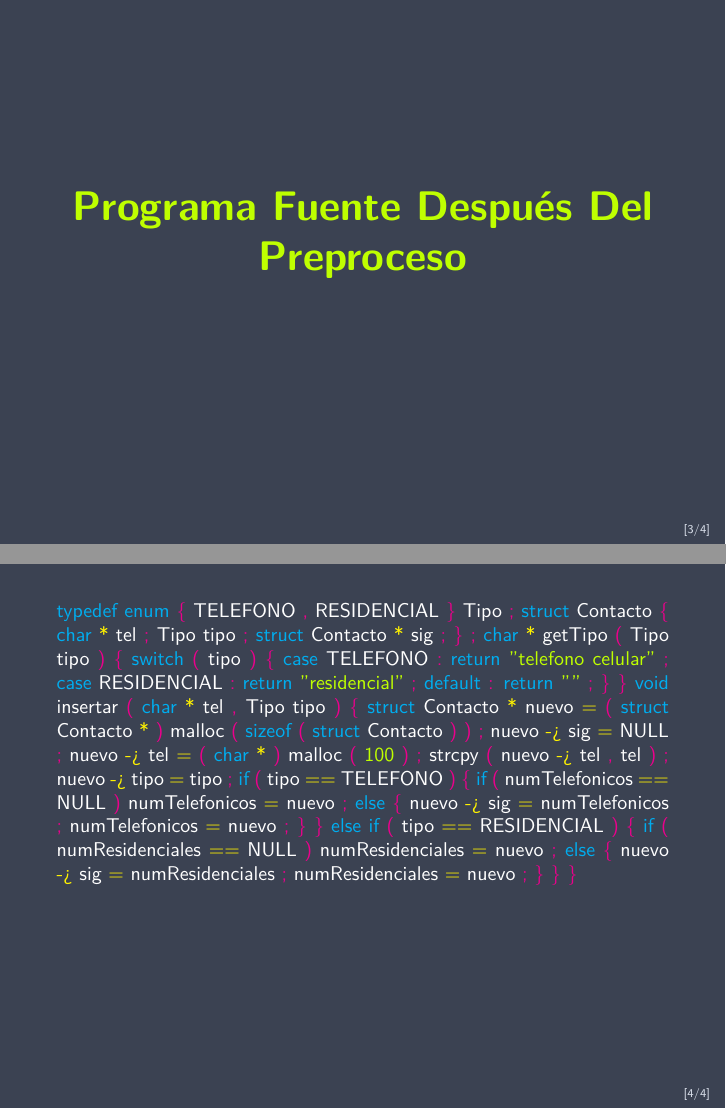
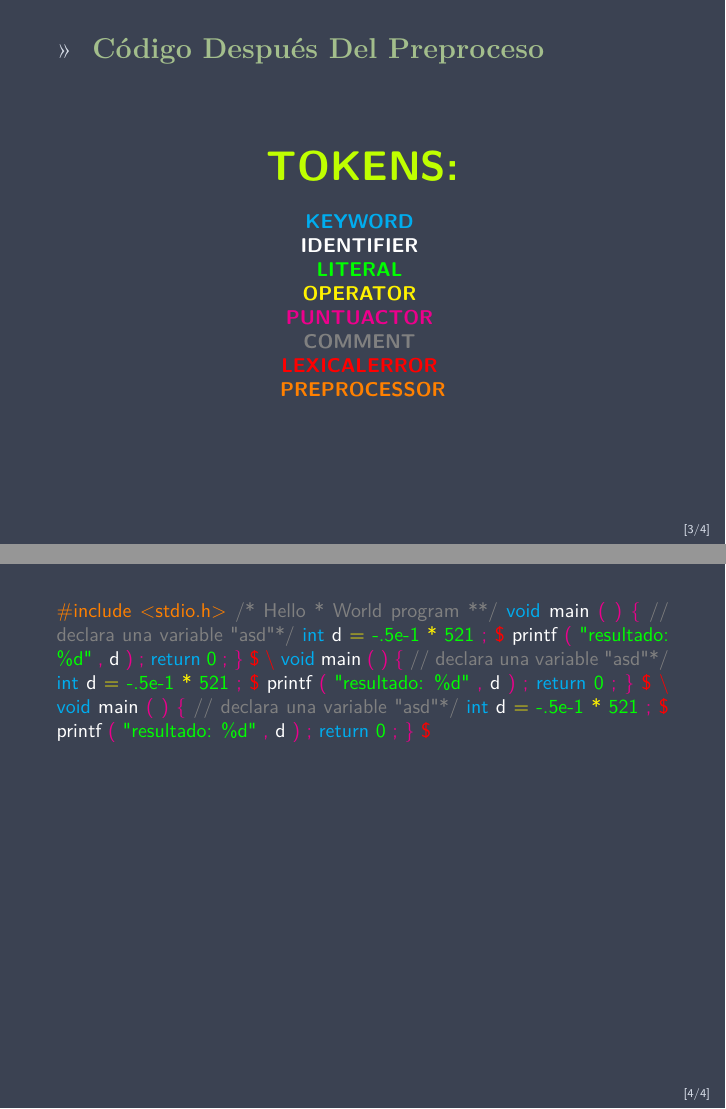
Before and after one commit to ronaldhgamez/Scanner_Flex, LaTeX slides (Project/latex.tex, which reads Project/histograma.tex): pages 4 and 5 of 6, joined at a grey line. Compiled offline with pdfLaTeX.

Commit message:
casi completo sin prepro

```diff
--- a/Project/histograma.tex
+++ b/Project/histograma.tex
@@ -1,79 +1,56 @@
 \justifying \small
 
-\textcolor{cyan}{typedef} \textcolor{cyan}{enum} \textcolor{magenta}{\{} \textcolor{white}{TELEFONO}
-\textcolor{magenta}{,} \textcolor{white}{RESIDENCIAL} \textcolor{magenta}{\}} \textcolor{white}{Tipo}
-\textcolor{magenta}{;} \textcolor{cyan}{struct} \textcolor{white}{Contacto} \textcolor{magenta}{\{}
-\textcolor{cyan}{char} \textcolor{yellow}{*} \textcolor{white}{tel} \textcolor{magenta}{;}
-\textcolor{white}{Tipo} \textcolor{white}{tipo} \textcolor{magenta}{;} \textcolor{cyan}{struct}
-\textcolor{white}{Contacto} \textcolor{yellow}{*} \textcolor{white}{sig} \textcolor{magenta}{;}
-\textcolor{magenta}{\}} \textcolor{magenta}{;} \textcolor{cyan}{char} \textcolor{yellow}{*}
-\textcolor{white}{getTipo} \textcolor{magenta}{(} \textcolor{white}{Tipo} \textcolor{white}{tipo}
-\textcolor{magenta}{)} \textcolor{magenta}{\{} \textcolor{cyan}{switch} \textcolor{magenta}{(}
-\textcolor{white}{tipo} \textcolor{magenta}{)} \textcolor{magenta}{\{} \textcolor{cyan}{case}
-\textcolor{white}{TELEFONO} \textcolor{magenta}{:} \textcolor{cyan}{return} \textcolor{lime}{"telefono celular"}
-\textcolor{magenta}{;} \textcolor{cyan}{case} \textcolor{white}{RESIDENCIAL} \textcolor{magenta}{:}
-\textcolor{cyan}{return} \textcolor{lime}{"residencial"} \textcolor{magenta}{;} \textcolor{cyan}{default}
-\textcolor{magenta}{:} \textcolor{cyan}{return} \textcolor{lime}{""} \textcolor{magenta}{;}
-\textcolor{magenta}{\}} \textcolor{magenta}{\}} \textcolor{cyan}{void} \textcolor{white}{insertar}
-\textcolor{magenta}{(} \textcolor{cyan}{char} \textcolor{yellow}{*} \textcolor{white}{tel}
-\textcolor{magenta}{,} \textcolor{white}{Tipo} \textcolor{white}{tipo} \textcolor{magenta}{)}
-\textcolor{magenta}{\{} \textcolor{cyan}{struct} \textcolor{white}{Contacto} \textcolor{yellow}{*}
-\textcolor{white}{nuevo} \textcolor{yellow}{=} \textcolor{magenta}{(} \textcolor{cyan}{struct}
-\textcolor{white}{Contacto} \textcolor{yellow}{*} \textcolor{magenta}{)} \textcolor{white}{malloc}
-\textcolor{magenta}{(} \textcolor{cyan}{sizeof} \textcolor{magenta}{(} \textcolor{cyan}{struct}
-\textcolor{white}{Contacto} \textcolor{magenta}{)} \textcolor{magenta}{)} \textcolor{magenta}{;}
-\textcolor{white}{nuevo} \textcolor{yellow}{->} \textcolor{white}{sig} \textcolor{yellow}{=}
-\textcolor{white}{NULL} \textcolor{magenta}{;} \textcolor{white}{nuevo} \textcolor{yellow}{->}
-\textcolor{white}{tel} \textcolor{yellow}{=} \textcolor{magenta}{(} \textcolor{cyan}{char}
-\textcolor{yellow}{*} \textcolor{magenta}{)} \textcolor{white}{malloc} \textcolor{magenta}{(}
-\textcolor{lime}{100} \textcolor{magenta}{)} \textcolor{magenta}{;} \textcolor{white}{strcpy}
-\textcolor{magenta}{(} \textcolor{white}{nuevo} \textcolor{yellow}{->} \textcolor{white}{tel}
-\textcolor{magenta}{,} \textcolor{white}{tel} \textcolor{magenta}{)} \textcolor{magenta}{;}
-\textcolor{white}{nuevo} \textcolor{yellow}{->} \textcolor{white}{tipo} \textcolor{yellow}{=}
-\textcolor{white}{tipo} \textcolor{magenta}{;} \textcolor{cyan}{if} \textcolor{magenta}{(}
-\textcolor{white}{tipo} \textcolor{yellow}{==} \textcolor{white}{TELEFONO} \textcolor{magenta}{)}
-\textcolor{magenta}{\{} \textcolor{cyan}{if} \textcolor{magenta}{(} \textcolor{white}{numTelefonicos}
-\textcolor{yellow}{==} \textcolor{white}{NULL} \textcolor{magenta}{)} \textcolor{white}{numTelefonicos}
-\textcolor{yellow}{=} \textcolor{white}{nuevo} \textcolor{magenta}{;} \textcolor{cyan}{else}
-\textcolor{magenta}{\{} \textcolor{white}{nuevo} \textcolor{yellow}{->} \textcolor{white}{sig}
-\textcolor{yellow}{=} \textcolor{white}{numTelefonicos} \textcolor{magenta}{;} \textcolor{white}{numTelefonicos}
-\textcolor{yellow}{=} \textcolor{white}{nuevo} \textcolor{magenta}{;} \textcolor{magenta}{\}}
-\textcolor{magenta}{\}} \textcolor{cyan}{else} \textcolor{cyan}{if} \textcolor{magenta}{(}
-\textcolor{white}{tipo} \textcolor{yellow}{==} \textcolor{white}{RESIDENCIAL} \textcolor{magenta}{)}
-\textcolor{magenta}{\{} \textcolor{cyan}{if} \textcolor{magenta}{(} \textcolor{white}{numResidenciales}
-\textcolor{yellow}{==} \textcolor{white}{NULL} \textcolor{magenta}{)} \textcolor{white}{numResidenciales}
-\textcolor{yellow}{=} \textcolor{white}{nuevo} \textcolor{magenta}{;} \textcolor{cyan}{else}
-\textcolor{magenta}{\{} \textcolor{white}{nuevo} \textcolor{yellow}{->} \textcolor{white}{sig}
-\textcolor{yellow}{=} \textcolor{white}{numResidenciales} \textcolor{magenta}{;} \textcolor{white}{numResidenciales}
-\textcolor{yellow}{=} \textcolor{white}{nuevo} \textcolor{magenta}{;} \textcolor{magenta}{\}}
-\textcolor{magenta}{\}} \textcolor{magenta}{\}}
+\textcolor{orange}{\#include <stdio.h>} \textcolor{gray}{/* Hello
+ * World program
+ **/} \textcolor{cyan}{void} \textcolor{white}{main}
+\textcolor{magenta}{(} \textcolor{magenta}{)} \textcolor{magenta}{\{} \textcolor{gray}{// declara una variable "asd"*/}
+\textcolor{cyan}{int} \textcolor{white}{d} \textcolor{yellow}{=} \textcolor{green}{-.5e-1}
+\textcolor{yellow}{*} \textcolor{green}{521} \textcolor{magenta}{;} \textcolor{red}{\$}
+\textcolor{white}{printf} \textcolor{magenta}{(} \textcolor{green}{"resultado: \%d"} \textcolor{magenta}{,}
+\textcolor{white}{d} \textcolor{magenta}{)} \textcolor{magenta}{;} \textcolor{cyan}{return}
+\textcolor{green}{0} \textcolor{magenta}{;} \textcolor{magenta}{\}} \textcolor{red}{\$}
+\textcolor{red}{\textbackslash} \textcolor{cyan}{void} \textcolor{white}{main} \textcolor{magenta}{(}
+\textcolor{magenta}{)} \textcolor{magenta}{\{} \textcolor{gray}{// declara una variable "asd"*/} \textcolor{cyan}{int}
+\textcolor{white}{d} \textcolor{yellow}{=} \textcolor{green}{-.5e-1} \textcolor{yellow}{*}
+\textcolor{green}{521} \textcolor{magenta}{;} \textcolor{red}{\$} \textcolor{white}{printf}
+\textcolor{magenta}{(} \textcolor{green}{"resultado: \%d"} \textcolor{magenta}{,} \textcolor{white}{d}
+\textcolor{magenta}{)} \textcolor{magenta}{;} \textcolor{cyan}{return} \textcolor{green}{0}
+\textcolor{magenta}{;} \textcolor{magenta}{\}} \textcolor{red}{\$} \textcolor{red}{\textbackslash}
+\textcolor{cyan}{void} \textcolor{white}{main} \textcolor{magenta}{(} \textcolor{magenta}{)}
+\textcolor{magenta}{\{} \textcolor{gray}{// declara una variable "asd"*/} \textcolor{cyan}{int} \textcolor{white}{d}
+\textcolor{yellow}{=} \textcolor{green}{-.5e-1} \textcolor{yellow}{*} \textcolor{green}{521}
+\textcolor{magenta}{;} \textcolor{red}{\$} \textcolor{white}{printf} \textcolor{magenta}{(}
+\textcolor{green}{"resultado: \%d"} \textcolor{magenta}{,} \textcolor{white}{d} \textcolor{magenta}{)}
+\textcolor{magenta}{;} \textcolor{cyan}{return} \textcolor{green}{0} \textcolor{magenta}{;}
+\textcolor{magenta}{\}} \textcolor{red}{\$}
 
 
 
 \begin{frame}{Histograma Tokens Usados}
 \begin{tikzpicture}[scale=0.75] % tamaño
 \begin{axis}[xbar,tick align=outside,
-    width=11cm,         % largo
-    height=8cm,         % altura
-    bar width={11pt},   % grosor linea
+    width=12.5cm,       % largo
+    height=9cm,       % altura
+    bar width={13pt},   % grosor linea
     enlargelimits=0.08, % cercania a linea
     nodes near coords,
     nodes near coords align=horizontal,
     point meta=x * 1, % The displayed number.
     xlabel=\textbf{Frecuencia de Tokens usados},
-    ytick={0,...,6},
+    ytick={0,...,7},
     yticklabels={
         \textcolor{cyan}{\textbf{KEYWORD}},         % POSITION 0
         \textcolor{white}{\textbf{IDENTIFIER}},     % POSITION 1
-        \textcolor{lime}{\textbf{LITERAL}},         % POSITION 2
+        \textcolor{green}{\textbf{LITERAL}},        % POSITION 2
         \textcolor{yellow}{\textbf{OPERATOR}},      % POSITION 3
         \textcolor{magenta}{\textbf{PUNTUACTOR}},   % POSITION 4
         \textcolor{gray}{\textbf{COMMENT}},         % POSITION 5
-        \textcolor{NordRed}{\textbf{LEXICALERROR}}  % POSITION 6
+        \textcolor{red}{\textbf{LEXICALERROR}},     % POSITION 6
+        \textcolor{orange}{\textbf{PREPROCESSOR}}   % POSITION 7
     }]
 \addplot
-[draw=blue,fill=cyan!45]
-coordinates {(27,0) (59,1) (4,2) (27,3) (69,4) (0,5) (0,6)};
+[draw=teal,fill=teal!75]
+coordinates {(9,0) (12,1) (12,2) (6,3) (30,4) (4,5) (8,6) (1,7)};
 \end{axis}
 \end{tikzpicture}
 \end{frame}
--- a/Project/latex.tex
+++ b/Project/latex.tex
@@ -1,9 +1,10 @@
 \documentclass[compress]{beamer}
 
 \usepackage[english]{babel}
-\usepackage{pgfplots}   % para mostrar el histograma
-\usepackage{ragged2e}   % Para justificar en beamer; usar \justifying
-\usepackage{lmodern}    % Corrige el error al imprimir >>
+\usepackage{pgfplots}     % para mostrar el histograma
+\usepackage{ragged2e}     % Para justificar en beamer; usar \justifying
+\usepackage{lmodern}      % Corrige el error al imprimir >>
+\usepackage[T1]{fontenc}  % Corrige el error al imprimir <> y otros
 
 \usetheme{Nord}
 % \usetheme[style=light]{Nord}
@@ -53,10 +59,20 @@
 
 \end{frame}
 
-\begin{frame}
-\centering
+\begin{frame}{Código Después Del Preproceso}
+\justifying\centering
 \huge
-    \textcolor{lime}{\textbf{Programa Fuente Después Del Preproceso}}
+    \textcolor{lime}{\textbf{TOKENS:}} \\
+\small
+    \textcolor{cyan}{\textbf{\\KEYWORD}}
+    \textcolor{white}{\textbf{\\IDENTIFIER}}
+    \textcolor{green}{\textbf{\\LITERAL}}
+    \textcolor{yellow}{\textbf{\\OPERATOR}}
+    \textcolor{magenta}{\textbf{\\PUNTUACTOR}}
+    \textcolor{gray}{\textbf{\\COMMENT}}
+    \textcolor{red}{\textbf{\\LEXICALERROR}}
+    \textcolor{orange}{\textbf{\\PREPROCESSOR}}
+
 \end{frame}
 
 % Codigo generado por desde C: histograma y codigo
```
Also changed, not shown: Project/latex.pdf, Project/latex.tex (9 more changed lines), 5 other files.
